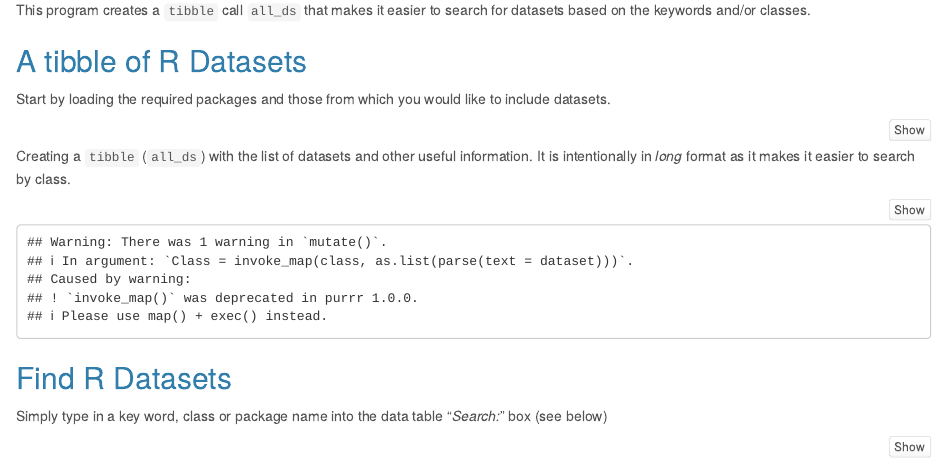
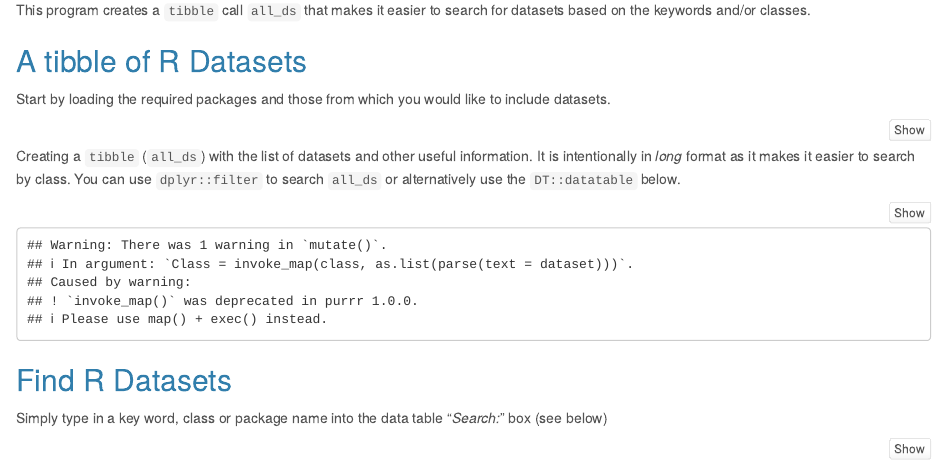
Before and after one commit to saghirb/WhatData, an R Markdown document (WhatData.Rmd): the page in a window 1100 px wide, from 460 px down. Rendered offline with R 4.5, knitr and Pandoc, with nearby package versions.

Commit message:
Added: Text on using dplyr::filter

````diff
--- a/WhatData.Rmd
+++ b/WhatData.Rmd
@@ -39,7 +39,7 @@ library(stringr)
 library(DT)
 ```
 
-Creating a `tibble` (`all_ds`) with the list of datasets and other useful information. It is intentionally in _long_ format as it makes it easier to search by class.
+Creating a `tibble` (`all_ds`) with the list of datasets and other useful information. It is intentionally in _long_ format as it makes it easier to search by class. You can use `dplyr::filter` to search `all_ds` or alternatively use the `DT::datatable` below.
 ```{r echo=TRUE}
 all_ds_ls <- data()
 
````
Also changed, not shown: WhatData.html.
